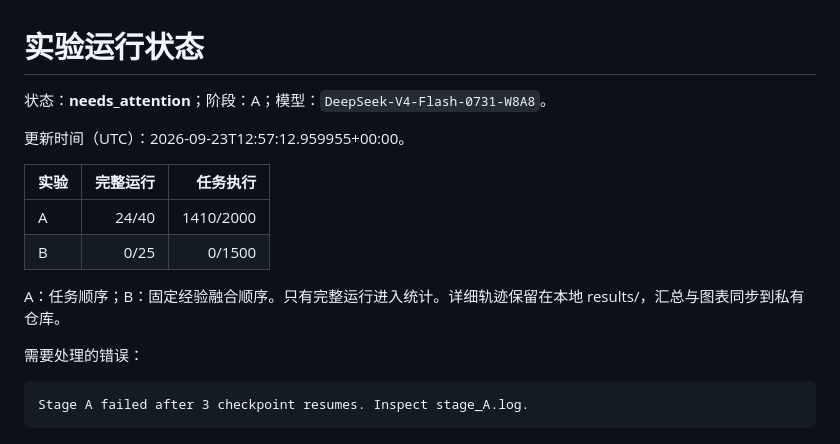
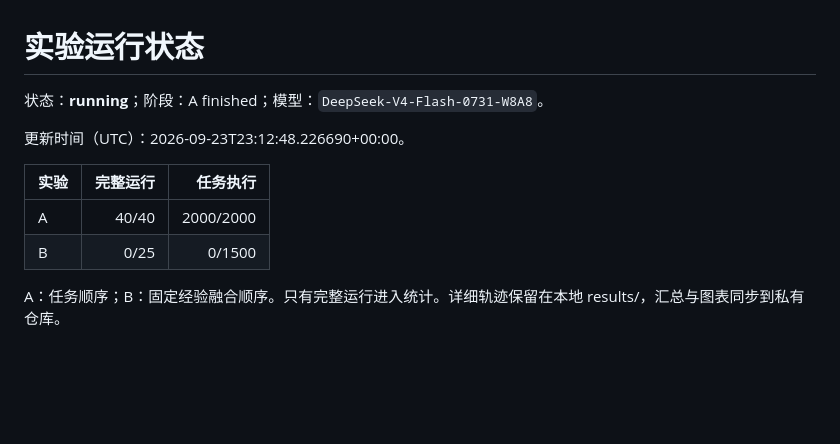
Before and after one commit to GeYugong/order-effect, a Markdown page: reports/STATUS.md, the part around the change. Rendered like a GitHub page; blank space fills up the shorter version.

````diff
--- a/reports/STATUS.md
+++ b/reports/STATUS.md
@@ -1,18 +1,12 @@
 # 实验运行状态
 
-状态：**needs_attention**；阶段：A；模型：`DeepSeek-V4-Flash-0731-W8A8`。
+状态：**running**；阶段：A finished；模型：`DeepSeek-V4-Flash-0731-W8A8`。
 
-更新时间（UTC）：2026-09-23T12:57:12.959955+00:00。
+更新时间（UTC）：2026-09-23T23:12:48.226690+00:00。
 
 | 实验 | 完整运行 | 任务执行 |
 |---|---:|---:|
-| A | 24/40 | 1410/2000 |
+| A | 40/40 | 2000/2000 |
 | B | 0/25 | 0/1500 |
 
 A：任务顺序；B：固定经验融合顺序。只有完整运行进入统计。详细轨迹保留在本地 results/，汇总与图表同步到私有仓库。
-
-需要处理的错误：
-
-```text
-Stage A failed after 3 checkpoint resumes. Inspect stage_A.log.
-```
````
Also changed, not shown: reports/CASES.md (added, +111 -0 lines), reports/REPORT.md (added, +31 -0 lines), reports/order_effect_A.png (added), 5 other files.
